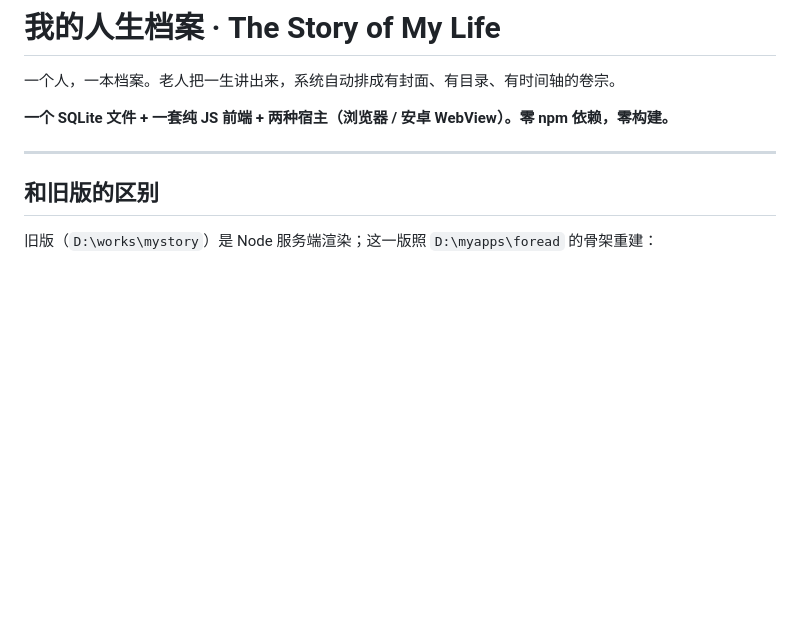
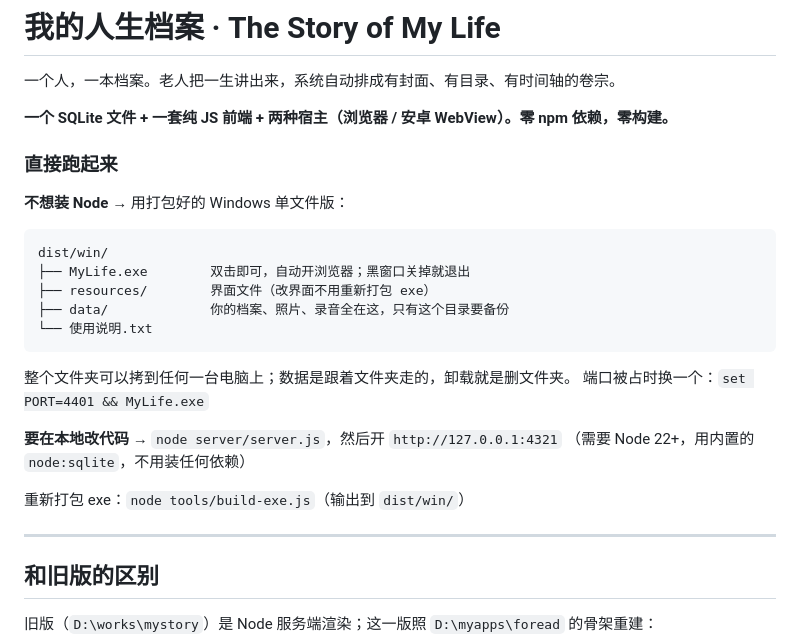
Before and after one commit to ximyma/mylife, a Markdown page: README.md, the part around the change. GitHub-like rendering; blank space fills up the shorter version.

Commit message:
README: 单文件 EXE 版使用说明置顶

````diff
--- a/README.md
+++ b/README.md
@@ -3,6 +3,26 @@
 一个人，一本档案。老人把一生讲出来，系统自动排成有封面、有目录、有时间轴的卷宗。
 
 **一个 SQLite 文件 + 一套纯 JS 前端 + 两种宿主（浏览器 / 安卓 WebView）。零 npm 依赖，零构建。**
+
+### 直接跑起来
+
+**不想装 Node** → 用打包好的 Windows 单文件版：
+
+```
+dist/win/
+├── MyLife.exe        双击即可，自动开浏览器；黑窗口关掉就退出
+├── resources/        界面文件（改界面不用重新打包 exe）
+├── data/             你的档案、照片、录音全在这，只有这个目录要备份
+└── 使用说明.txt
+```
+
+整个文件夹可以拷到任何一台电脑上；数据是跟着文件夹走的，卸载就是删文件夹。
+端口被占时换一个：`set PORT=4401 && MyLife.exe`
+
+**要在本地改代码** → `node server/server.js`，然后开 `http://127.0.0.1:4321`
+（需要 Node 22+，用内置的 `node:sqlite`，不用装任何依赖）
+
+重新打包 exe：`node tools/build-exe.js`（输出到 `dist/win/`）
 
 ---
 
````
